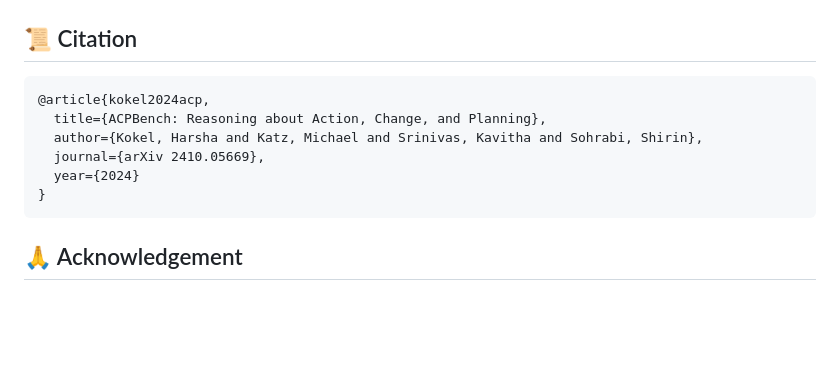
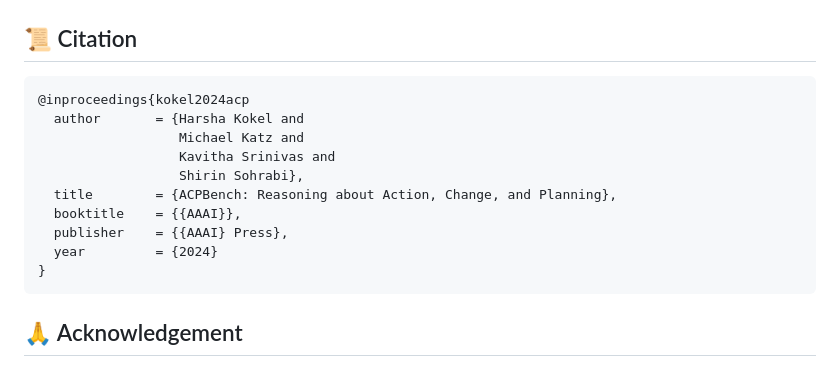
Before and after one commit to IBM/ACPBench, a Markdown page: README.md, the part around the change. GitHub-like rendering; blank space fills up the shorter version.

Commit message:
Updating Citation

````diff
--- a/README.md
+++ b/README.md
@@ -424,11 +424,15 @@ python evaluation_script.py --results <results-json-filepath> --gt <ground-truth
 
 ## 📜 Citation
 ```
-@article{kokel2024acp,
-  title={ACPBench: Reasoning about Action, Change, and Planning},
-  author={Kokel, Harsha and Katz, Michael and Srinivas, Kavitha and Sohrabi, Shirin},
-  journal={arXiv 2410.05669},
-  year={2024}
+@inproceedings{kokel2024acp
+  author       = {Harsha Kokel and
+                  Michael Katz and
+                  Kavitha Srinivas and
+                  Shirin Sohrabi},
+  title        = {ACPBench: Reasoning about Action, Change, and Planning},
+  booktitle    = {{AAAI}},
+  publisher    = {{AAAI} Press},
+  year         = {2024}
 }
 ```
 
````
